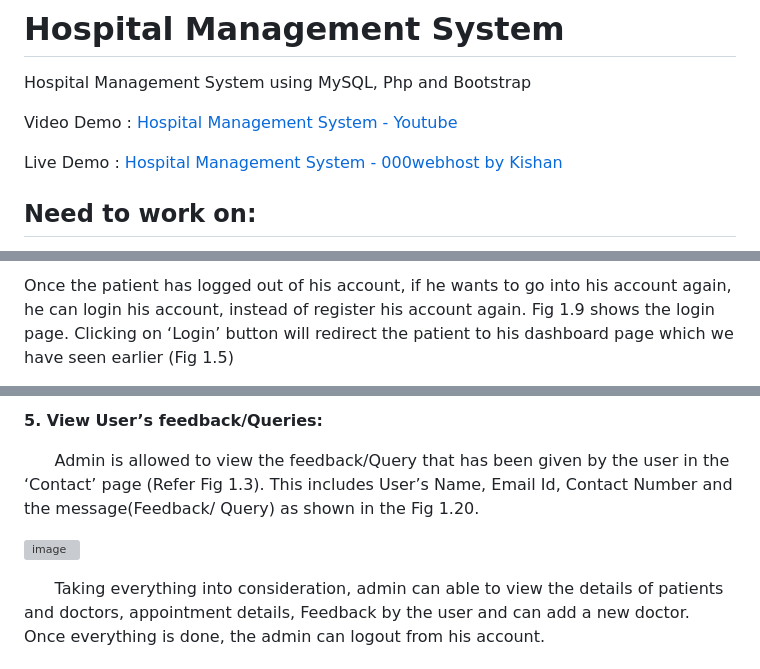
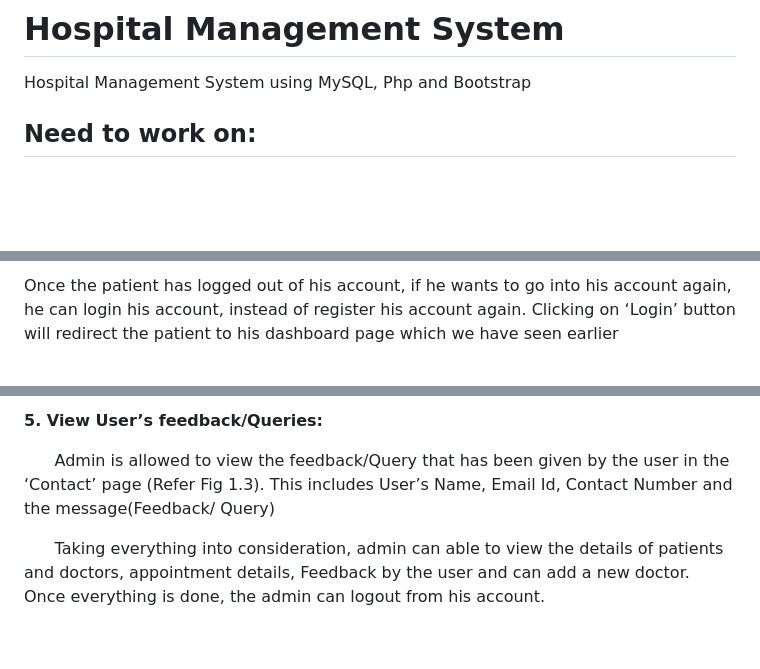
Before and after one commit to lenverpinto/Hospital-Management-System-, a Markdown page: README.md, 3 parts joined by grey strips. Drawn GitHub-style; blank space fills up the shorter version; grey boxes are pictures that could not be loaded.

```diff
--- a/README.md
+++ b/README.md
@@ -1,10 +1,5 @@
 # Hospital Management System
 Hospital Management System using MySQL, Php and Bootstrap
-
-
-Video Demo : [Hospital Management System - Youtube](https://www.youtube.com/watch?v=W2XGSM5i9P8)
-
-Live Demo : [Hospital Management System - 000webhost by Kishan](https://kishan0725.000webhostapp.com)
 
 ## Need to work on:
 
@@ -103,4 +89,4 @@ After clicking on the ‘Create new entry’ button, the patient will receive an
 
-Once the patient has logged out of his account, if he wants to go into his account again, he can login his account, instead of register his account again. Fig 1.9 shows the login page.
-Clicking on ‘Login’ button will redirect the patient to his dashboard page which we have seen earlier (Fig 1.5)
+Once the patient has logged out of his account, if he wants to go into his account again, he can login his account, instead of register his account again.
+Clicking on ‘Login’ button will redirect the patient to his dashboard page which we have seen earlier
 
@@ -170,9 +144,7 @@ This module allows admin to perform five major operations:
 
 **5. View User’s feedback/Queries:**
 
-  &nbsp; &nbsp; &nbsp; Admin is allowed to view the feedback/Query that has been given by the user in the ‘Contact’ page (Refer Fig 1.3). This includes User’s Name, Email Id, Contact Number and the message(Feedback/ Query) as shown in the Fig 1.20.
-
-  ![image](https://user-images.githubusercontent.com/36665975/66571573-27134080-eb8d-11e9-8c1f-191a9f491872.png)
+  &nbsp; &nbsp; &nbsp; Admin is allowed to view the feedback/Query that has been given by the user in the ‘Contact’ page (Refer Fig 1.3). This includes User’s Name, Email Id, Contact Number and the message(Feedback/ Query)
 
   &nbsp; &nbsp; &nbsp; Taking everything into consideration, admin can able to view the details of patients and doctors, appointment details, Feedback by the user and can add a new doctor. Once everything is done, the admin can logout from his account.
 
```
Also changed, not shown: other parts of README.md (+11 -37 lines).
